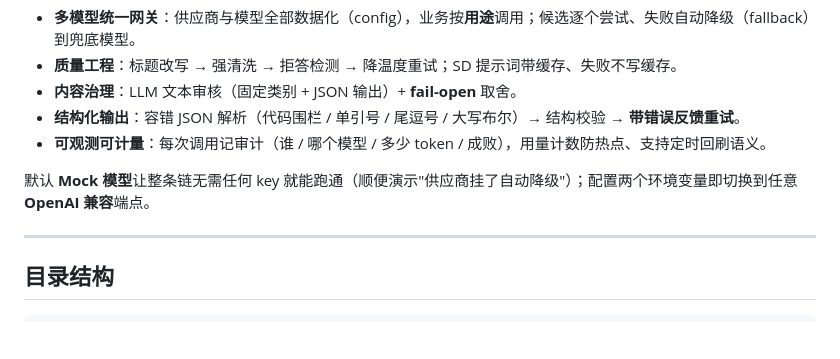
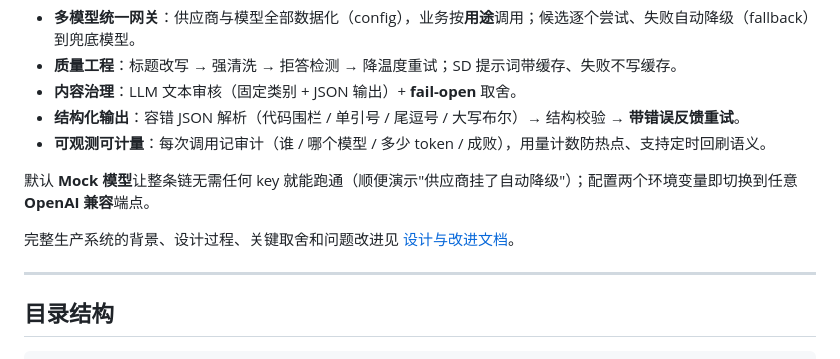
Before and after one commit to neko629/content-ai-engine, a Markdown page: README.md, the part around the change. Drawn GitHub-style; blank space fills up the shorter version.

Commit message:
Add platform design and improvement document

```diff
--- a/README.md
+++ b/README.md
@@ -11,6 +11,8 @@
 - **可观测可计量**：每次调用记审计（谁 / 哪个模型 / 多少 token / 成败），用量计数防热点、支持定时回刷语义。
 
 默认 **Mock 模型**让整条链无需任何 key 就能跑通（顺便演示"供应商挂了自动降级"）；配置两个环境变量即切换到任意 **OpenAI 兼容**端点。
+
+完整生产系统的背景、设计过程、关键取舍和问题改进见 [设计与改进文档](docs/design-process.md)。
 
 ---
 
```
Also changed, not shown: docs/design-process.md (added, +287 -0 lines).
